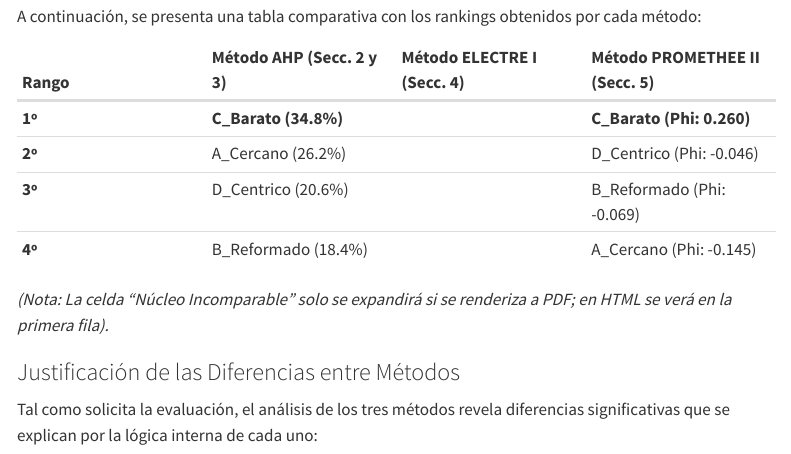
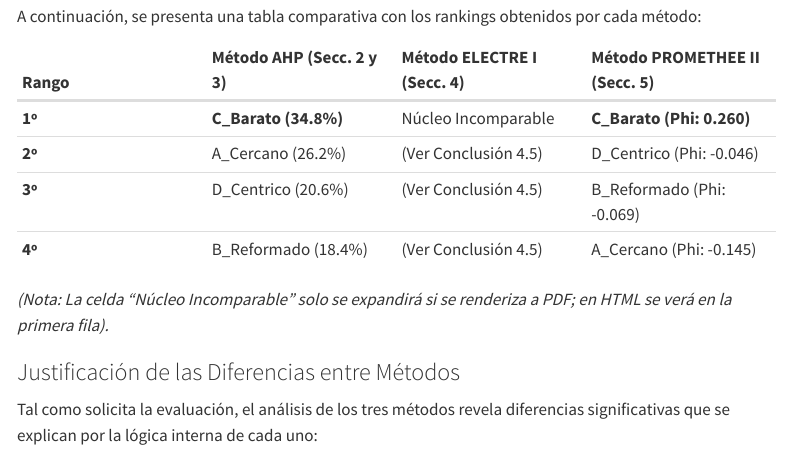
Before and after one commit to fralopleo2/trabajo02indtd2025, a Quarto document (Trabajo2.qmd): the page in a window 1100 px wide, from 200 px down. Rendered offline with R 4.5, knitr and Pandoc in place of Quarto, with nearby package versions; some code elsewhere in the file could not run offline; menus at the side of the page are left out; long lines of code are wrapped.

Commit message:
Correcciones visuales para el HTML

```diff
--- a/Trabajo2.qmd
+++ b/Trabajo2.qmd
@@ -708,10 +708,10 @@
 
 | Rango | Método AHP (Secc. 2 y 3) | Método ELECTRE I (Secc. 4) | Método PROMETHEE II (Secc. 5) |
 |:---|:---|:---|:---|
-| **1º** | **C_Barato (34.8%)** | \multirow{4}{*}{Núcleo Incomparable} | **C_Barato (Phi: 0.260)** |
-| **2º** | A_Cercano (26.2%) | | D_Centrico (Phi: -0.046) |
-| **3º** | D_Centrico (20.6%) | | B_Reformado (Phi: -0.069) |
-| **4º** | B_Reformado (18.4%) | | A_Cercano (Phi: -0.145) |
+| **1º** | **C_Barato (34.8%)** | Núcleo Incomparable | **C_Barato (Phi: 0.260)** |
+| **2º** | A_Cercano (26.2%) | (Ver Conclusión 4.5) | D_Centrico (Phi: -0.046) |
+| **3º** | D_Centrico (20.6%) | (Ver Conclusión 4.5) | B_Reformado (Phi: -0.069) |
+| **4º** | B_Reformado (18.4%) | (Ver Conclusión 4.5) | A_Cercano (Phi: -0.145) |
 
 *(Nota: La celda "Núcleo Incomparable" solo se expandirá si se renderiza a PDF; en HTML se verá en la primera fila).*
 
```
